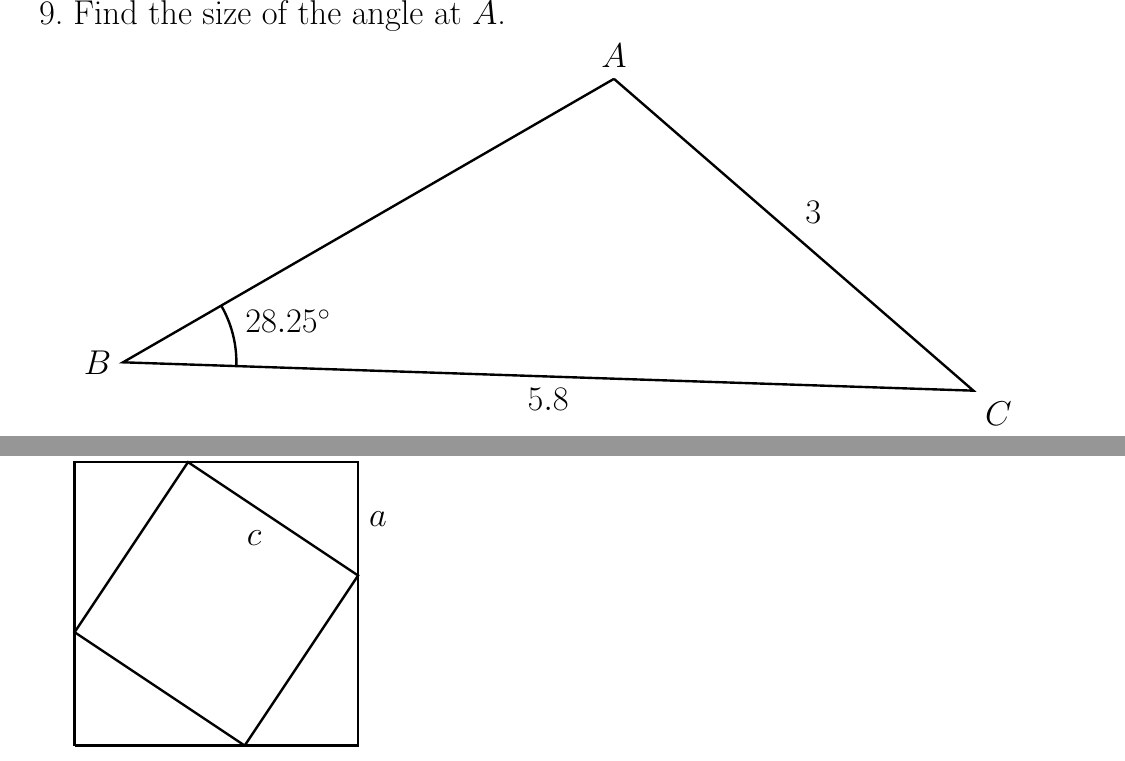
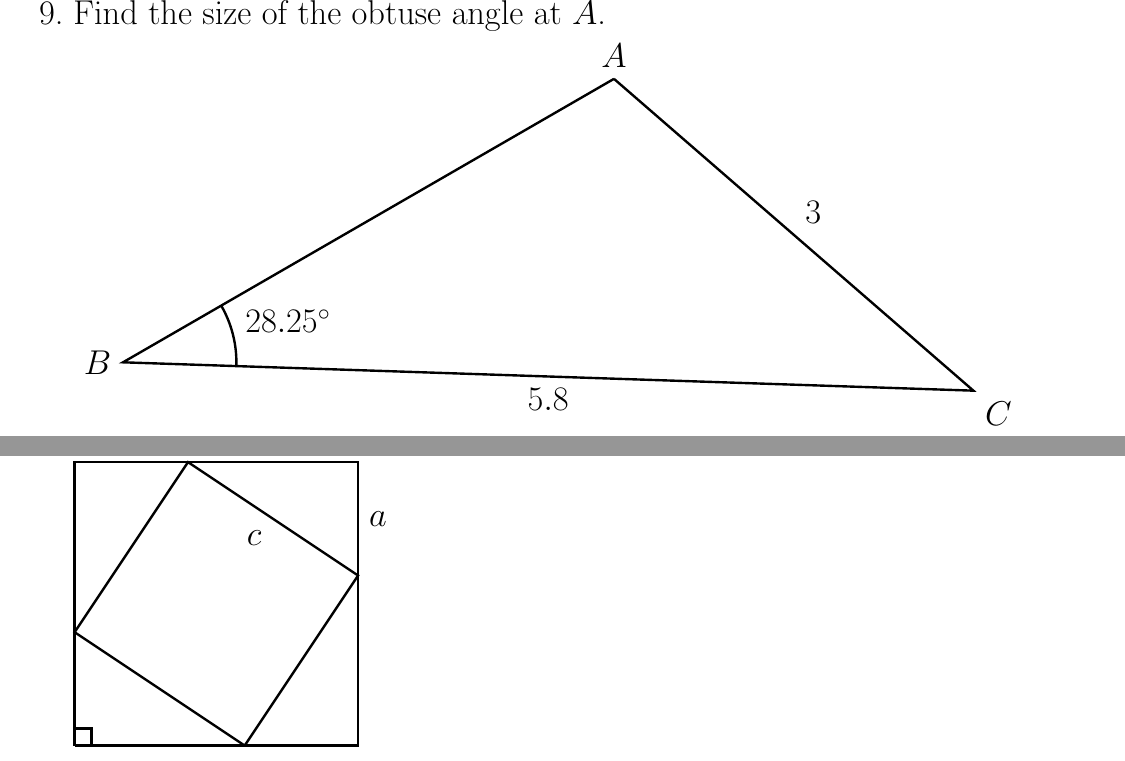
Before and after one commit to NexusCubed/Tribulations, a LaTeX problem sheet (Tex files/Tribulations.tex): two parts of pages 71 and 77 of 86, joined at a grey line, cut so that both start at the same text. Compiled offline with pdfLaTeX; TikZ figures are drawn from their code, not taken from saved files.

Commit message:
Add files via upload

```diff
--- a/Tex files/Tribulations.tex
+++ b/Tex files/Tribulations.tex
@@ -1494,7 +1494,7 @@
 
 
     % Question 9
-    \question Find the size of the angle at $A$.\\
+    \question Find the size of the obtuse angle at $A$.\\
     \begin{tikzpicture}[scale=0.5]
         \coordinate (A) at (17.32,10);
         \coordinate (B) at (0,0);
@@ -1601,6 +1601,7 @@
 
         \draw (G) -- node[anchor=south] {$b$} (C);
         \draw (C) -- node[anchor=west] {$a$} (F);
+        \tkzMarkRightAngle[very thick,draw=black,size=.3](D,A,B);
 
     \end{tikzpicture}
     \newpage
```
Also changed, not shown: Tex files/Tribulations.pdf, 3 other files.
